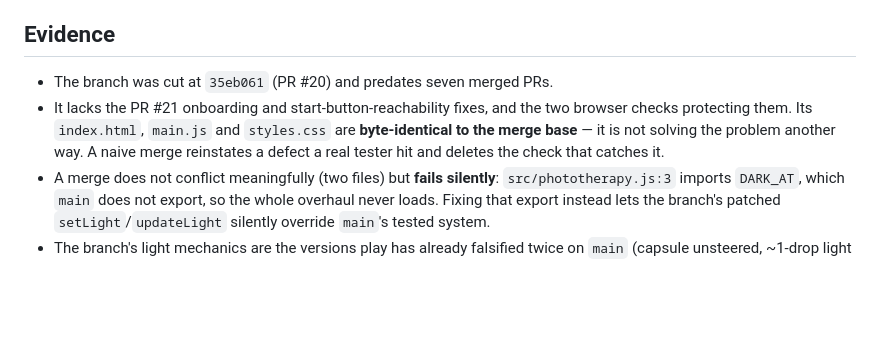
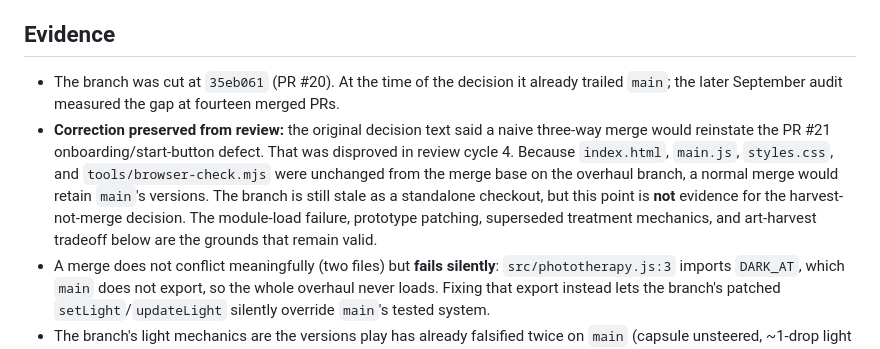
Before and after one commit to danielwjohnston/rxdrop, a Markdown page: .agents/decisions/DEC-0001-harvest-not-merge.md, the part around the change. Rendered like a GitHub page; blank space fills up the shorter version.

Commit message:
Record corrected evidence in DEC-0001

```diff
--- a/.agents/decisions/DEC-0001-harvest-not-merge.md
+++ b/.agents/decisions/DEC-0001-harvest-not-merge.md
@@ -19,12 +19,18 @@ overlapping ideas. Which parts of which should survive?
 
 ## Evidence
 
-- The branch was cut at `35eb061` (PR #20) and predates seven merged PRs.
-- It lacks the PR #21 onboarding and start-button-reachability fixes, and the
-  two browser checks protecting them. Its `index.html`, `main.js` and
-  `styles.css` are **byte-identical to the merge base** — it is not solving the
-  problem another way. A naive merge reinstates a defect a real tester hit and
-  deletes the check that catches it.
+- The branch was cut at `35eb061` (PR #20). At the time of the decision it
+  already trailed `main`; the later September audit measured the gap at
+  fourteen merged PRs.
+- **Correction preserved from review:** the original decision text said a naive
+  three-way merge would reinstate the PR #21 onboarding/start-button defect.
+  That was disproved in review cycle 4. Because `index.html`, `main.js`,
+  `styles.css`, and `tools/browser-check.mjs` were unchanged from the merge
+  base on the overhaul branch, a normal merge would retain `main`'s versions.
+  The branch is still stale as a standalone checkout, but this point is **not**
+  evidence for the harvest-not-merge decision. The module-load failure,
+  prototype patching, superseded treatment mechanics, and art-harvest tradeoff
+  below are the grounds that remain valid.
 - A merge does not conflict meaningfully (two files) but **fails silently**:
   `src/phototherapy.js:3` imports `DARK_AT`, which `main` does not export, so
   the whole overhaul never loads. Fixing that export instead lets the branch's
```
